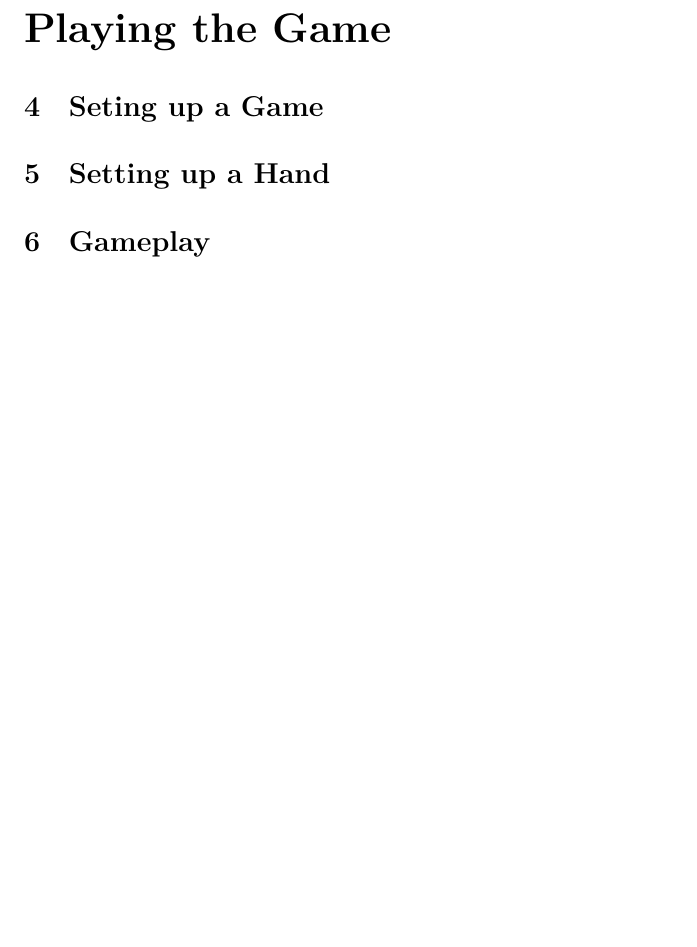
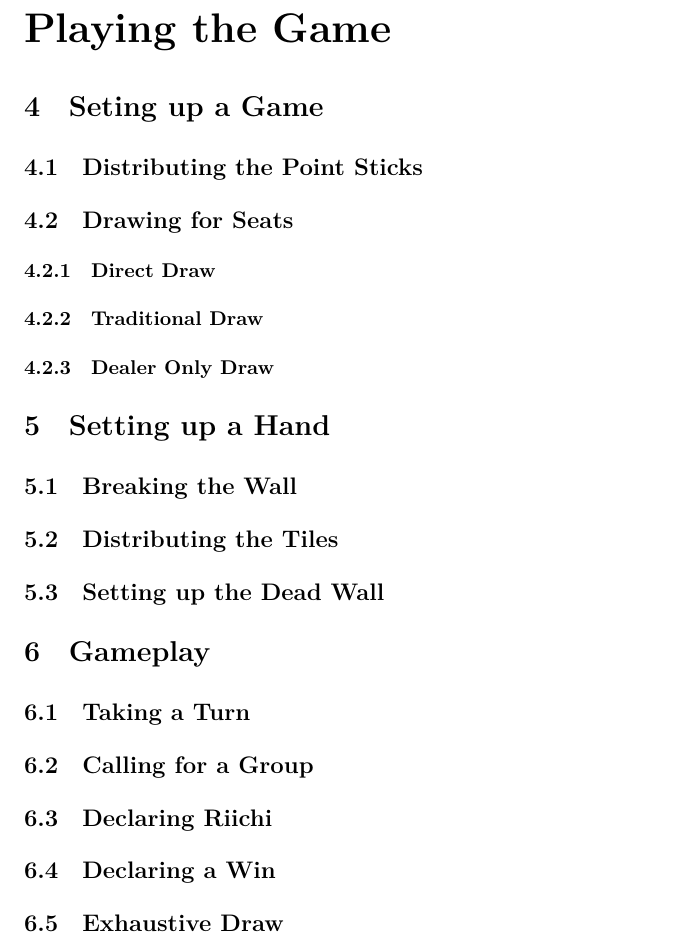
Before and after one commit to PixlRush/Home-Rulebook, a LaTeX document (Core/main.tex, which reads Core/Gameplay/gameplay.tex, Core/Gameplay/hanchan.tex, Core/Gameplay/hand.tex): part of page 5 of 21, cut so that both start at the same text, the shorter picture padded with empty space. Compiled offline with XeLaTeX; a missing font is replaced by an installed copy or a similar font.

Commit message:
Set up Gameplay Structure

```diff
--- a/Core/Gameplay/gameplay.tex
+++ b/Core/Gameplay/gameplay.tex
@@ -1,2 +1,12 @@
-% TODO: Write Section
+% IN-PROGRESS: Write Section
 \section{Gameplay}\label{core:sec:gameplay}
+
+\subsection{Taking a Turn}\label{core:ssec:taking-a-turn}
+
+\subsection{Calling for a Group}\label{core:ssec:calling}
+
+\subsection{Declaring Riichi}\label{core:ssec:declaring-riichi}
+
+\subsection{Declaring a Win}\label{core:ssec:declaring-a-win}
+
+\subsection{Exhaustive Draw}\label{core:ssec:exhaustive-draw}
--- a/Core/Gameplay/hanchan.tex
+++ b/Core/Gameplay/hanchan.tex
@@ -1,2 +1,12 @@
-% TODO: Write Section
+% IN-PROGRESS: Write Section
 \section{Seting up a Game}\label{core:sec:hanchan}
+
+\subsection{Distributing the Point Sticks}\label{core:ssec:distribute-sticks}
+
+\subsection{Drawing for Seats}\label{core:ssec:seat-draw}
+
+\subsubsection{Direct Draw}\label{core:sssec:direct-draw}
+
+\subsubsection{Traditional Draw}\label{core:sssec:traditional-draw}
+
+\subsubsection{Dealer Only Draw}\label{core:sssec:dealer-only-draw}
--- a/Core/Gameplay/hand.tex
+++ b/Core/Gameplay/hand.tex
@@ -1,2 +1,8 @@
-% TODO: Write Section
+% IN-PROGRESS: Write Section
 \section{Setting up a Hand}\label{core:sec:hand}
+
+\subsection{Breaking the Wall}
+
+\subsection{Distributing the Tiles}
+
+\subsection{Setting up the Dead Wall}
```
Also changed, not shown: todo.txt (+3 -3 lines), Compiled/Core.pdf, Compiled/Full.pdf.
